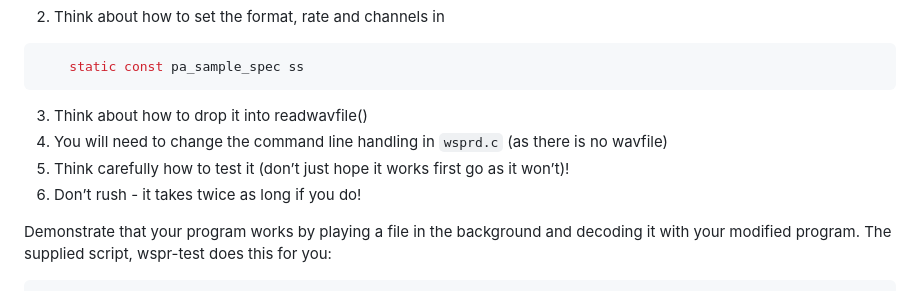
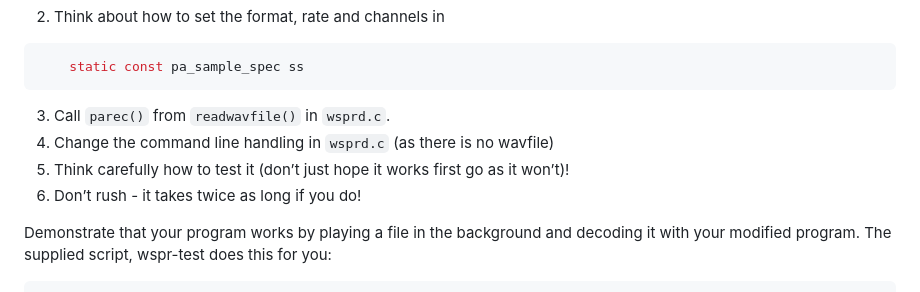
Before and after one commit to phwl/elec3607-lab, a Markdown page: labs/lab5-wspr/README.md, the part around the change. Rendered like a GitHub page.

Commit message:
update lab5

````diff
--- a/labs/lab5-wspr/README.md
+++ b/labs/lab5-wspr/README.md
@@ -120,11 +120,10 @@ We suggest you do this by:
 ```C
 	static const pa_sample_spec ss
 ```
- 3. Think about how to drop it into readwavfile()
- 4. You will need to change the command line handling in ```wsprd.c``` (as there is no wavfile)
+ 3. Call ```parec()``` from ```readwavfile()``` in ```wsprd.c```.
+ 4. Change the command line handling in ```wsprd.c``` (as there is no wavfile)
  5. Think carefully how to test it (don’t just hope it works first go as it won’t)!
  6. Don’t rush - it takes twice as long if you do!
-
 
 Demonstrate that your program works by playing a file in the background and decoding it with your modified program. The supplied script, wspr-test does this for you:
 ```bash
````
